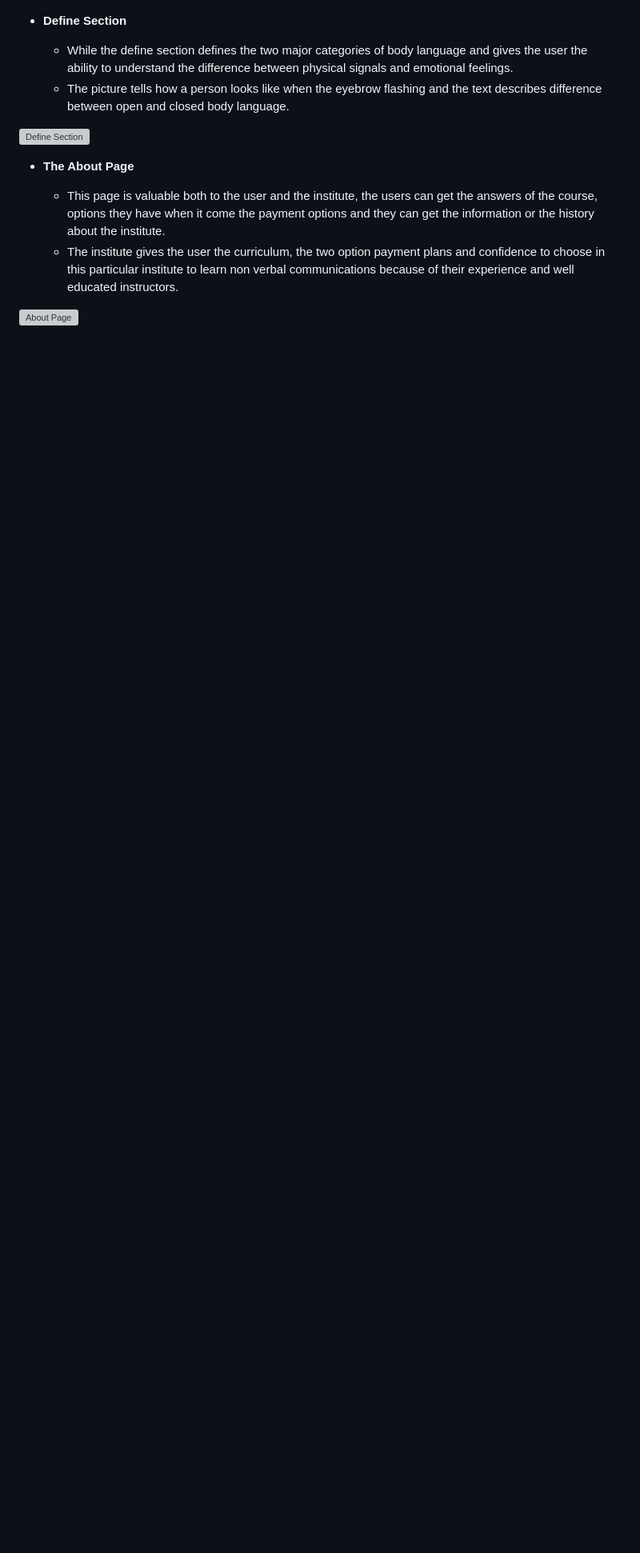
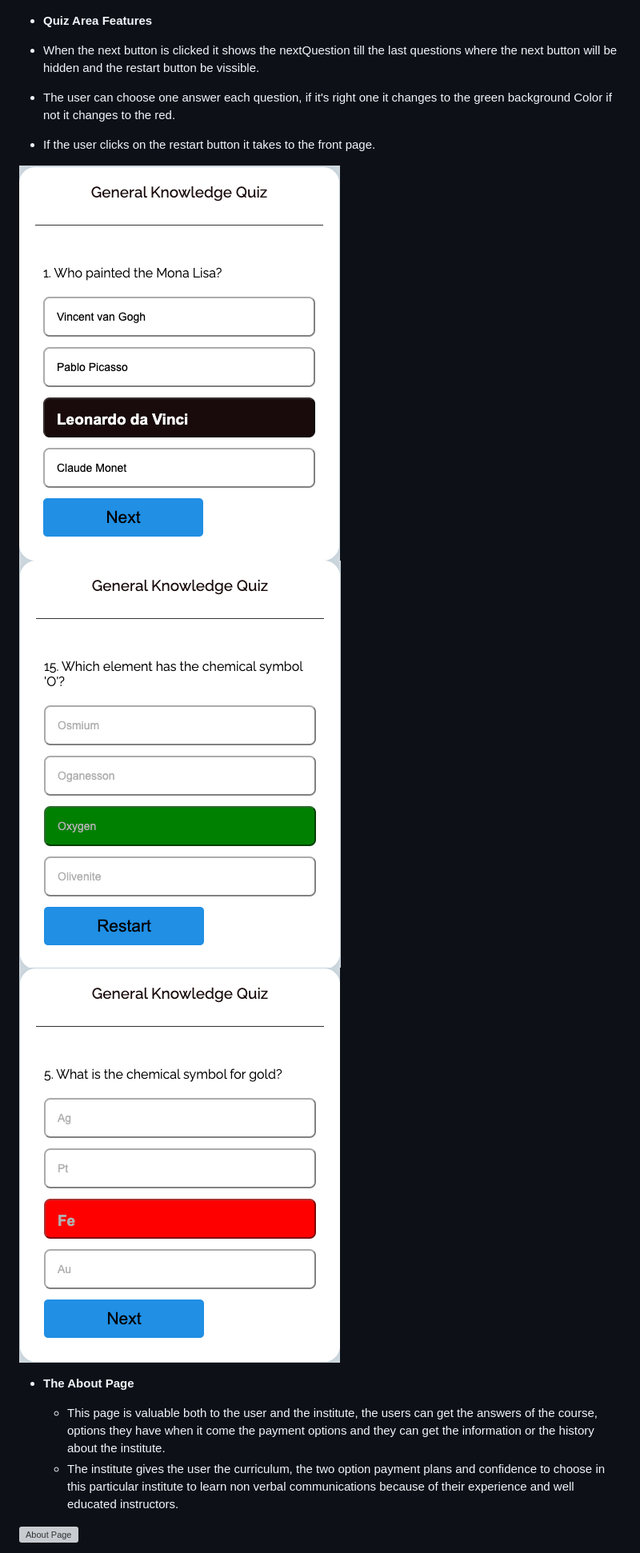
Before and after one commit to ZakariyeNor/Game-Center, a Markdown page: README.md, the part around the change printed below. Shown: that part at 80% size. Rendered like a GitHub page; pictures changed too: assets/mockups/hover.png (added), assets/mockups/one_opt.png (added), assets/mockups/resart_btn.png (added); blank space fills up the shorter version; grey boxes are pictures that could not be loaded.

Commit message:
add quiz area features to the README.md file

```diff
--- a/README.md
+++ b/README.md
@@ -36,12 +34,13 @@ Welcome to the General Knowledge Quiz Game! This engaging and educational game i
 
 ![Quiz Area](assets/mockups/quiz_area.png)
 
-- __Define Section__
+- __Quiz Area Features__
 
-  - While the define section defines the two major categories of body language and gives the user the ability to understand the difference between physical signals and emotional feelings.
-  - The picture tells how a person looks like when the eyebrow flashing and the text describes difference between open and closed body language.
+ - When the next button is clicked it shows the nextQuestion till the last questions where the next button will be hidden and the restart button be vissible.
+- The user can choose one answer each question, if it's right one it changes to the green background Color if not it changes to the red.
+ - If the user clicks on the restart button it takes to the front page.
 
-![Define Section](media/define_section.png)
+![Area Features](assets/mockups/hover.png) ![Area Features](assets/mockups/resart_btn.png) ![Area Features](assets/mockups/one_opt.png)
 
 - __The About Page__
 
```
Also changed, not shown: other parts of README.md (+1 -3 lines).
